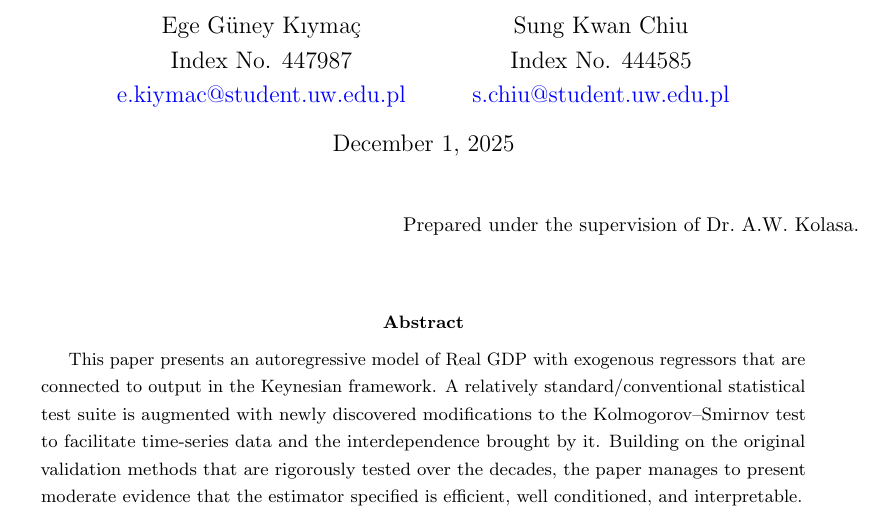
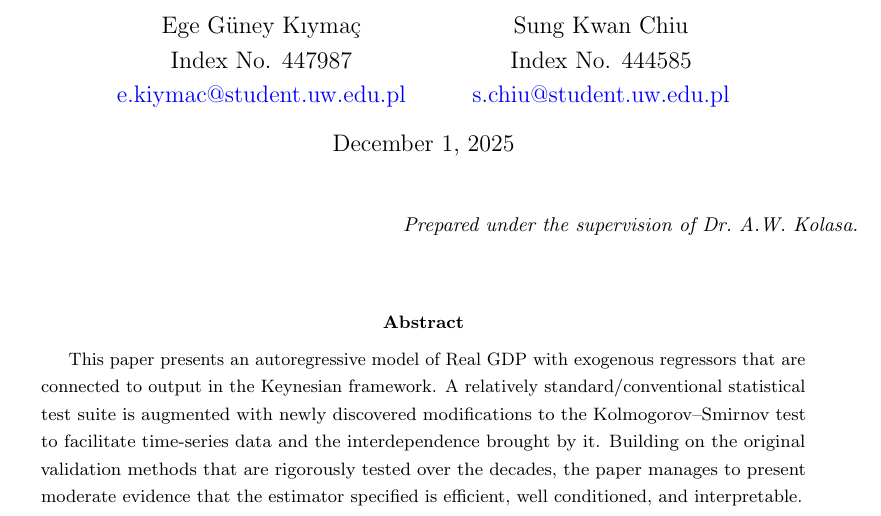
Before and after one commit to GongJr0/Econometrics2025-Project, a LaTeX paper (paper/main.tex): part of page 1 of 24, cut so that both start at the same text. Compiled offline with pdfLaTeX.

Commit message:
Emphasize supervisor statement in main.tex
The supervisor statement is now italicized using \textit{} for improved emphasis in the document. PDF updated to reflect this change.

```diff
--- a/paper/main.tex
+++ b/paper/main.tex
@@ -35,7 +35,7 @@
 \begin{document}
 \onehalfspacing\maketitle
 \begin{flushright}
-    Prepared under the supervision of Dr.\@~A.W.\@~Kolasa.
+    \textit{Prepared under the supervision of Dr.\@~A.W.\@~Kolasa.}
 \end{flushright}
 \vspace{\baselineskip}
 \input{abstract}
```
Also changed, not shown: paper/main.pdf.
